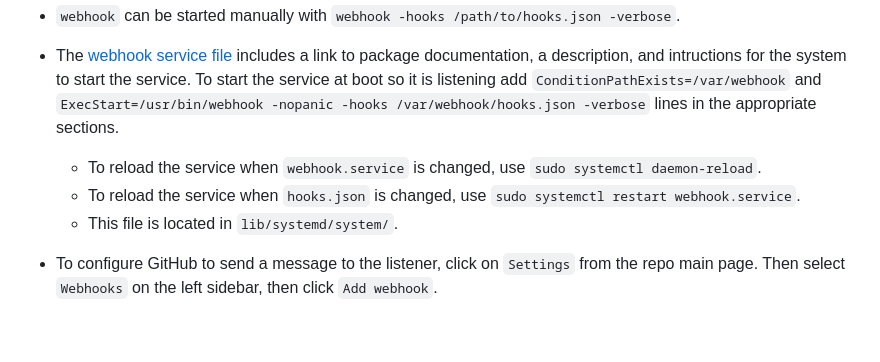
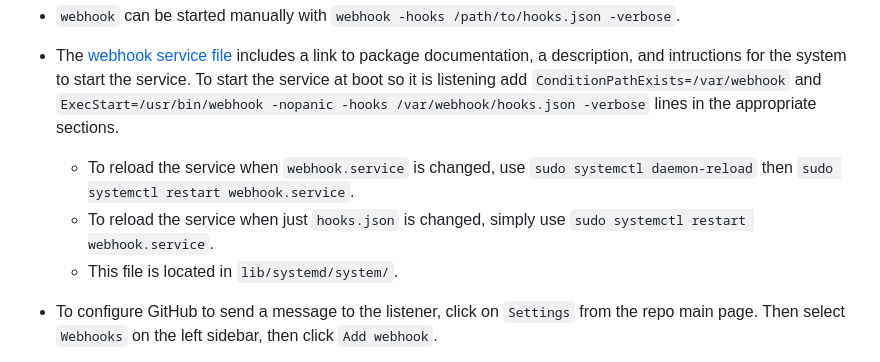
Before and after one commit to WSU-kduncan/s24cicd-XJohnson, a Markdown page: README-CD.md, the part around the change. Drawn GitHub-style; blank space fills up the shorter version.

Commit message:
formatting & webhook.service clarity

```diff
--- a/README-CD.md
+++ b/README-CD.md
@@ -25,8 +25,8 @@
     - The webhook definition file is located in `/var/webhook`.
 - `webhook` can be started manually with `webhook -hooks /path/to/hooks.json -verbose`.
 - The [webhook service file](./deployment/webhook.service) includes a link to package documentation, a description, and intructions for the system to start the service. To start the service at boot so it is listening add `ConditionPathExists=/var/webhook` and `ExecStart=/usr/bin/webhook -nopanic -hooks /var/webhook/hooks.json -verbose` lines in the appropriate sections.
-    - To reload the service when `webhook.service` is changed, use `sudo systemctl daemon-reload`.
-    - To reload the service when `hooks.json` is changed, use `sudo systemctl restart webhook.service`.
+    - To reload the service when `webhook.service` is changed, use `sudo systemctl daemon-reload` then `sudo systemctl restart webhook.service`.
+    - To reload the service when just `hooks.json` is changed, simply use `sudo systemctl restart webhook.service`.
     - This file is located in `lib/systemd/system/`.
 - To configure GitHub to send a message to the listener, click on `Settings` from the repo main page. Then select `Webhooks` on the left sidebar, then click `Add webhook`.
     - Add the `Payload URL` to specify *where* to send the POST request.
```
